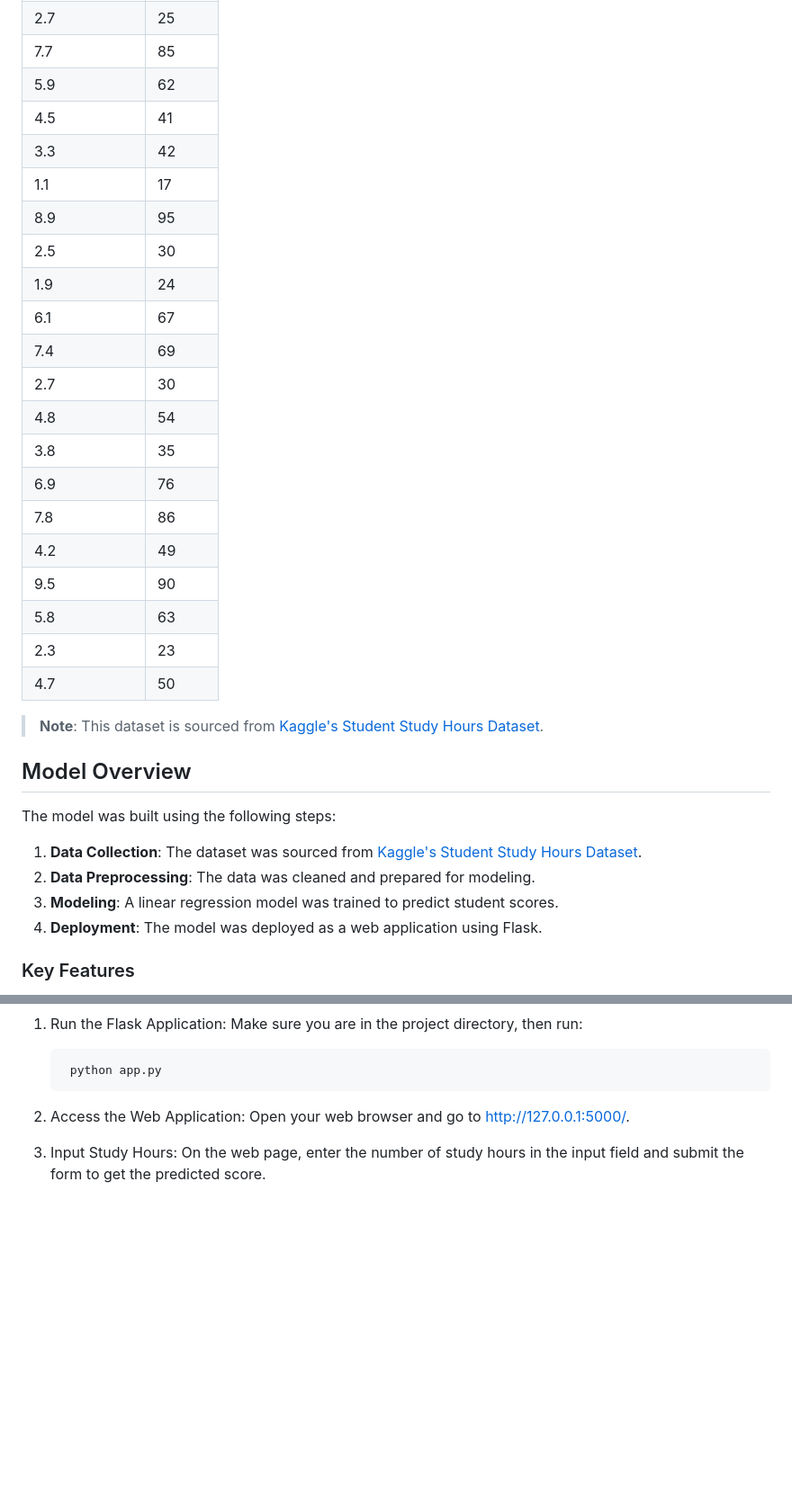
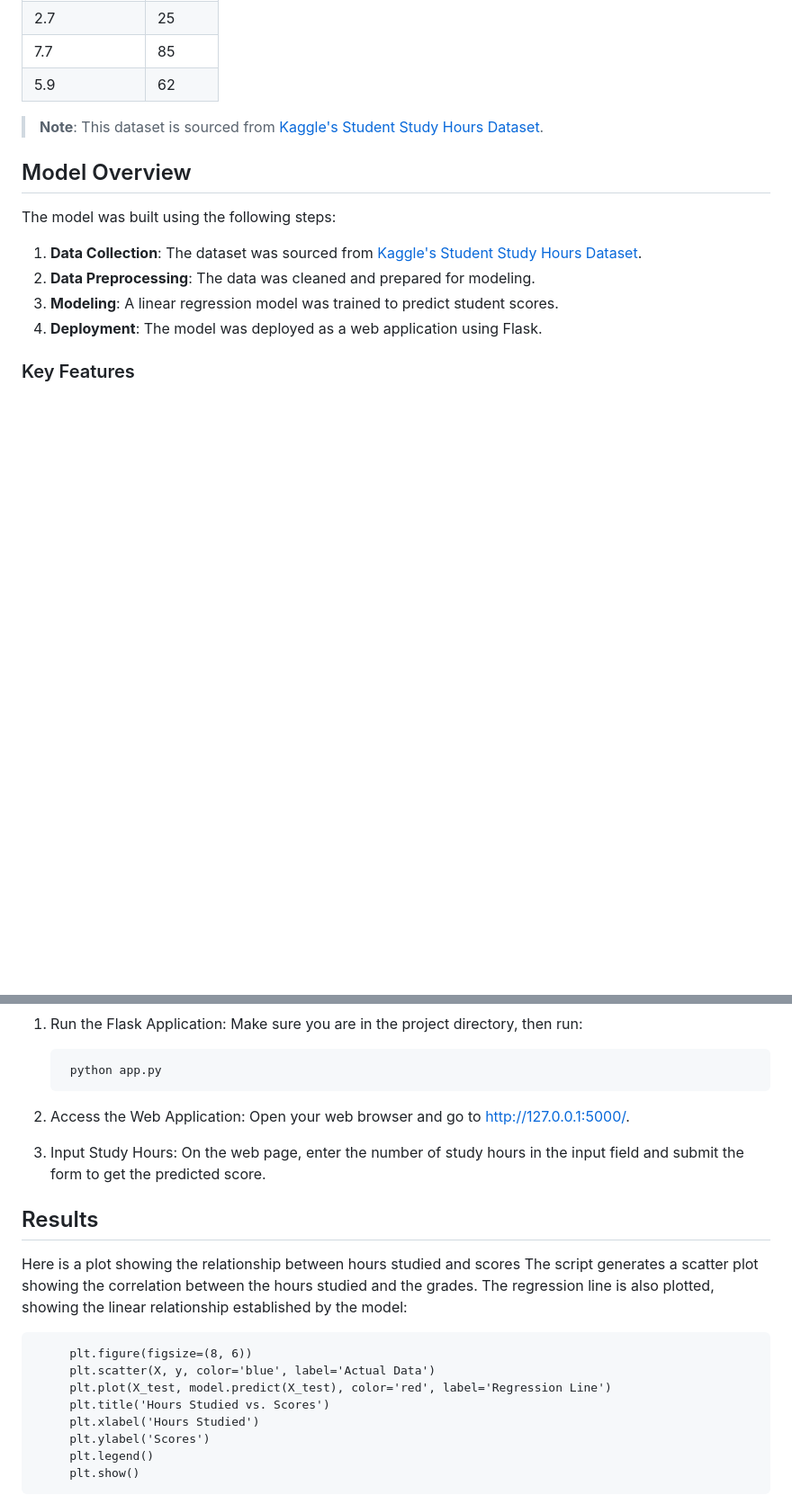
Before and after one commit to kevin-babu-dotcom/StudentScoreModel, a Markdown page: README.md, 2 parts joined by grey strips. Shown: that part at 90% size. Rendered like a GitHub page; blank space fills up the shorter version.

```diff
--- a/README.md
+++ b/README.md
@@ -35,24 +36,7 @@ The dataset used in this project includes the following columns:
 | 2.7           | 25     |
 | 7.7           | 85     |
 | 5.9           | 62     |
-| 4.5           | 41     |
-| 3.3           | 42     |
-| 1.1           | 17     |
-| 8.9           | 95     |
-| 2.5           | 30     |
-| 1.9           | 24     |
-| 6.1           | 67     |
-| 7.4           | 69     |
-| 2.7           | 30     |
-| 4.8           | 54     |
-| 3.8           | 35     |
-| 6.9           | 76     |
-| 7.8           | 86     |
-| 4.2           | 49     |
-| 9.5           | 90     |
-| 5.8           | 63     |
-| 2.3           | 23     |
-| 4.7           | 50     |
+
 
 > **Note**: This dataset is sourced from [Kaggle's Student Study Hours Dataset](https://www.kaggle.com/datasets/himanshunakrani/student-study-hours).
 
@@ -101,3 +85,21 @@ To use the model, follow these steps:
 2. Access the Web Application: Open your web browser and go to http://127.0.0.1:5000/.
 
 3. Input Study Hours: On the web page, enter the number of study hours in the input field and submit the form to get the predicted score.
+
+## Results
+
+Here is a plot showing the relationship between hours studied and scores
+The script generates a scatter plot showing the correlation between the hours studied and the grades. The regression line is also plotted, showing the linear relationship established by the model:
+
+         plt.figure(figsize=(8, 6))
+         plt.scatter(X, y, color='blue', label='Actual Data')
+         plt.plot(X_test, model.predict(X_test), color='red', label='Regression Line')
+         plt.title('Hours Studied vs. Scores')
+         plt.xlabel('Hours Studied')
+         plt.ylabel('Scores')
+         plt.legend()
+         plt.show()
+
+
+
+
```
Also changed, not shown: other parts of README.md (+4 -0 lines).
